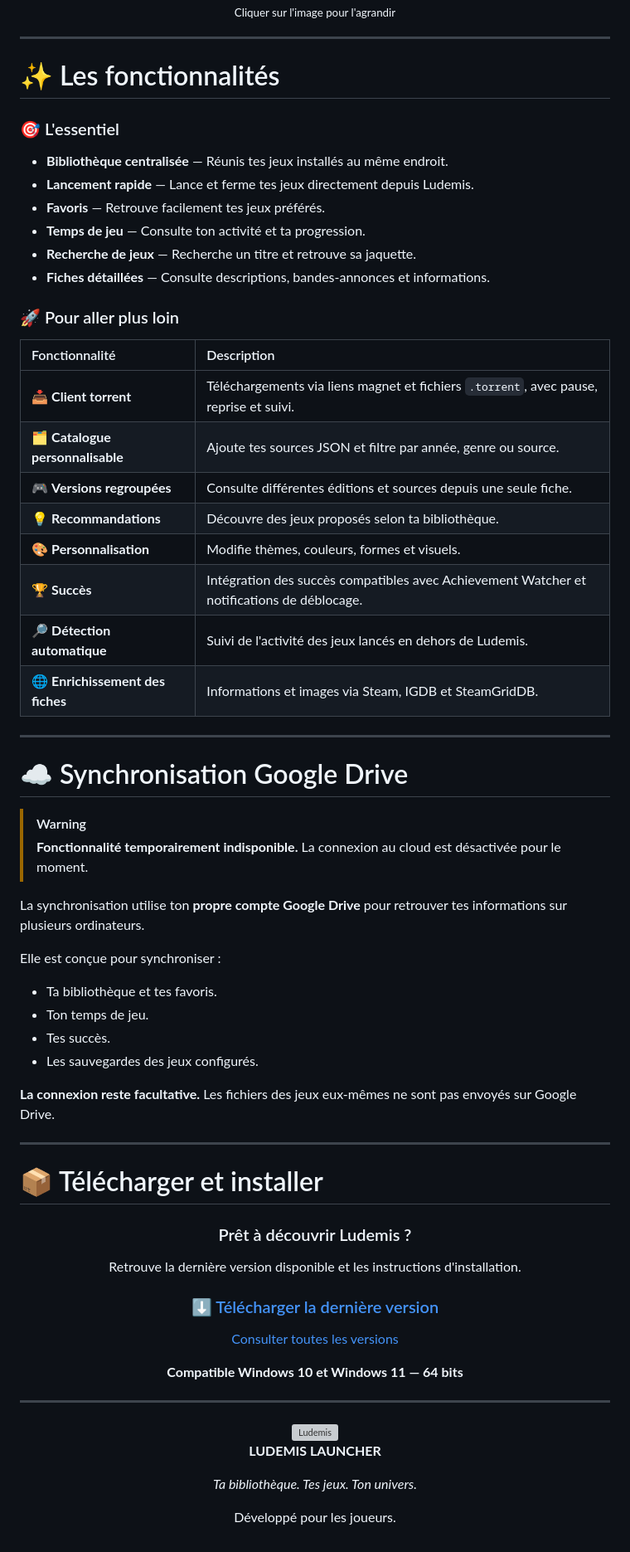
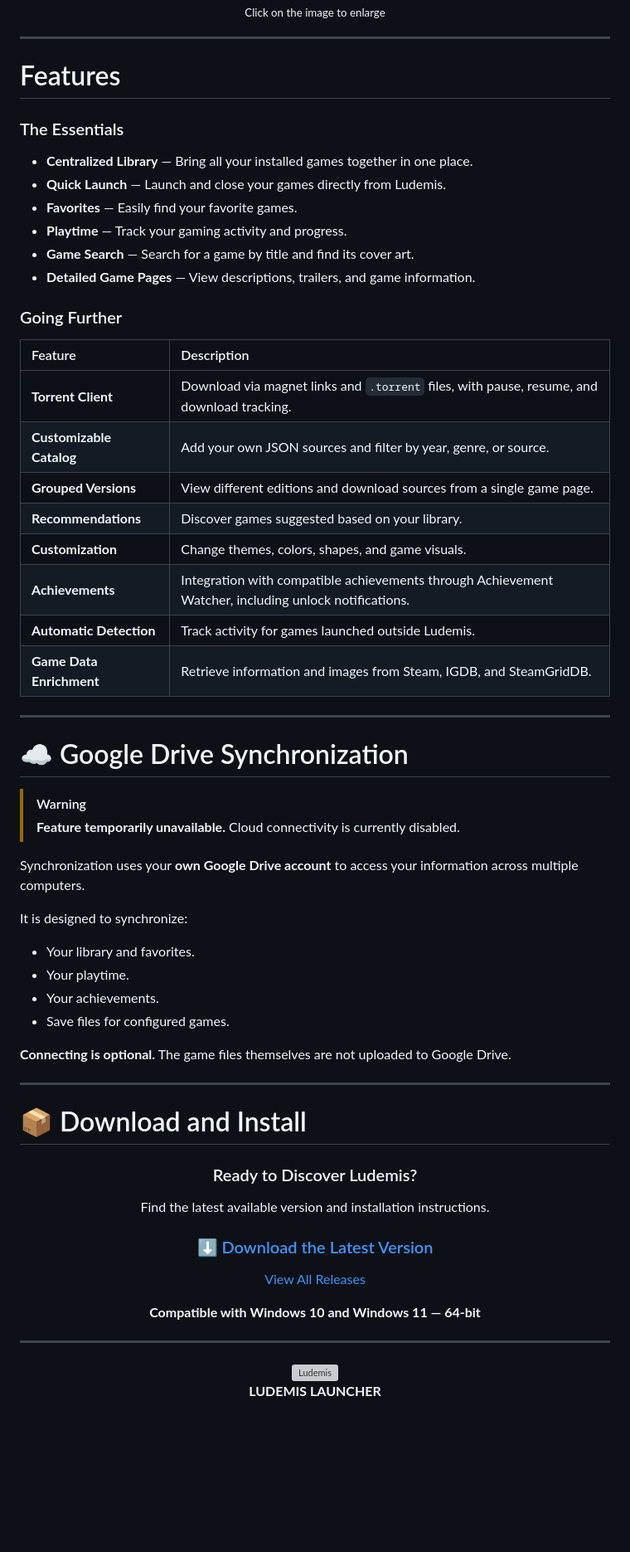
Before and after one commit to Ksidernide/Ludemis-Launcher, a Markdown page: README.md, the part around one of its changes. Shown at 83% size. Drawn GitHub-style; blank space fills up the shorter version; grey boxes are pictures that could not be loaded.

Commit message:
Revise README for language consistency and clarity
Updated the README to improve clarity and consistency in language, including translations from French to English.

```diff
--- a/README.md
+++ b/README.md
@@ -80,69 +66,69 @@ Retrouve les informations, les visuels et le suivi de tes jeux au sein d'une int
 </a>
 
-<sub>Cliquer sur l'image pour l'agrandir</sub>
+<sub>Click on the image to enlarge</sub>
 
 </div>
 
 ---
 
-# ✨ Les fonctionnalités
+#  Features
 
-### 🎯 L'essentiel
+### The Essentials
 
-- **Bibliothèque centralisée** — Réunis tes jeux installés au même endroit.
-- **Lancement rapide** — Lance et ferme tes jeux directement depuis Ludemis.
-- **Favoris** — Retrouve facilement tes jeux préférés.
-- **Temps de jeu** — Consulte ton activité et ta progression.
-- **Recherche de jeux** — Recherche un titre et retrouve sa jaquette.
-- **Fiches détaillées** — Consulte descriptions, bandes-annonces et informations.
+- **Centralized Library** — Bring all your installed games together in one place.
+- **Quick Launch** — Launch and close your games directly from Ludemis.
+- **Favorites** — Easily find your favorite games.
+- **Playtime** — Track your gaming activity and progress.
+- **Game Search** — Search for a game by title and find its cover art.
+- **Detailed Game Pages** — View descriptions, trailers, and game information.
 
-### 🚀 Pour aller plus loin
+### Going Further
 
-| Fonctionnalité | Description |
+| Feature | Description |
 |:---|:---|
-| 📥 **Client torrent** | Téléchargements via liens magnet et fichiers `.torrent`, avec pause, reprise et suivi. |
-| 🗂️ **Catalogue personnalisable** | Ajoute tes sources JSON et filtre par année, genre ou source. |
-| 🎮 **Versions regroupées** | Consulte différentes éditions et sources depuis une seule fiche. |
-| 💡 **Recommandations** | Découvre des jeux proposés selon ta bibliothèque. |
-| 🎨 **Personnalisation** | Modifie thèmes, couleurs, formes et visuels. |
-| 🏆 **Succès** | Intégration des succès compatibles avec Achievement Watcher et notifications de déblocage. |
-| 🔎 **Détection automatique** | Suivi de l'activité des jeux lancés en dehors de Ludemis. |
-| 🌐 **Enrichissement des fiches** | Informations et images via Steam, IGDB et SteamGridDB. |
+| **Torrent Client** | Download via magnet links and `.torrent` files, with pause, resume, and download tracking. |
+| **Customizable Catalog** | Add your own JSON sources and filter by year, genre, or source. |
+| **Grouped Versions** | View different editions and download sources from a single game page. |
+| **Recommendations** | Discover games suggested based on your library. |
+| **Customization** | Change themes, colors, shapes, and game visuals. |
+| **Achievements** | Integration with compatible achievements through Achievement Watcher, including unlock notifications. |
+| **Automatic Detection** | Track activity for games launched outside Ludemis. |
+| **Game Data Enrichment** | Retrieve information and images from Steam, IGDB, and SteamGridDB. |
 
 ---
 
-# ☁️ Synchronisation Google Drive
+# ☁️ Google Drive Synchronization
 
 > [!WARNING]
-> **Fonctionnalité temporairement indisponible.**
-> La connexion au cloud est désactivée pour le moment.
+> **Feature temporarily unavailable.**
+> Cloud connectivity is currently disabled.
 
-La synchronisation utilise ton **propre compte Google Drive** pour retrouver tes informations sur plusieurs ordinateurs.
+Synchronization uses your **own Google Drive account** to access your information across multiple computers.
 
-Elle est conçue pour synchroniser :
+It is designed to synchronize:
 
-- Ta bibliothèque et tes favoris.
-- Ton temps de jeu.
-- Tes succès.
-- Les sauvegardes des jeux configurés.
+- Your library and favorites.
+- Your playtime.
+- Your achievements.
+- Save files for configured games.
 
-**La connexion reste facultative.** Les fichiers des jeux eux-mêmes ne sont pas envoyés sur Google Drive.
+**Connecting is optional.** The game files themselves are not uploaded to Google Drive.
 
 ---
 
-# 📦 Télécharger et installer
+# 📦 Download and Install
 
 <div align="center">
 
-### Prêt à découvrir Ludemis ?
+### Ready to Discover Ludemis?
 
-Retrouve la dernière version disponible et les instructions d'installation.
+Find the latest available version and installation instructions.
 
-### [⬇️ Télécharger la dernière version](https://github.com/Ksidernide/Ludemis-releases/releases/latest)
+### [⬇️ Download the Latest Version](https://github.com/Ksidernide/Ludemis-releases/releases/latest)
 
-[Consulter toutes les versions](https://github.com/Ksidernide/Ludemis-releases/releases)
+[View All Releases](https://github.com/Ksidernide/Ludemis-releases/releases)
 
-**Compatible Windows 10 et Windows 11 — 64 bits**
+**Compatible with Windows 10 and Windows 11 — 64-bit**
 
 </div>
 
@@ -153,9 +139,3 @@ Retrouve la dernière version disponible et les instructions d'installation.
 <img src="https://raw.githubusercontent.com/Ksidernide/Ludemis-releases/main/icon.png" width="55" alt="Ludemis">
 
 **LUDEMIS LAUNCHER**
-
-*Ta bibliothèque. Tes jeux. Ton univers.*
-
-Développé pour les joueurs.
-
-</div>
```
Also changed, not shown: other parts of README.md (+21 -35 lines).
